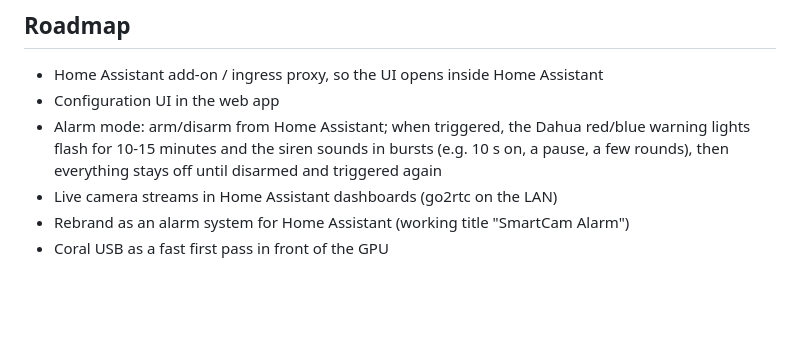
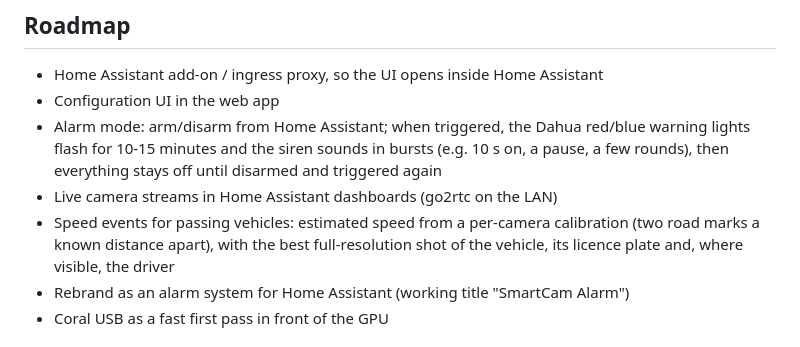
Before and after one commit to ulfendk/smart-camera-home, a Markdown page: README.md, the part around the change. Drawn GitHub-style; blank space fills up the shorter version.

Commit message:
Roadmap: vehicle speed events
Co-Authored-By: Claude Opus 5.5 <noreply@anthropic.com>
Claude-Session: https://claude.ai/code/session_01ADL147tf5MdWgmXcHFBieZ

```diff
--- a/README.md
+++ b/README.md
@@ -136,6 +136,9 @@ site/              the project website (GitHub Pages)
   flash for 10-15 minutes and the siren sounds in bursts (e.g. 10 s on, a pause, a few rounds),
   then everything stays off until disarmed and triggered again
 - Live camera streams in Home Assistant dashboards (go2rtc on the LAN)
+- Speed events for passing vehicles: estimated speed from a per-camera calibration (two road
+  marks a known distance apart), with the best full-resolution shot of the vehicle, its licence
+  plate and, where visible, the driver
 - Rebrand as an alarm system for Home Assistant (working title "SmartCam Alarm")
 - Coral USB as a fast first pass in front of the GPU
 
```
